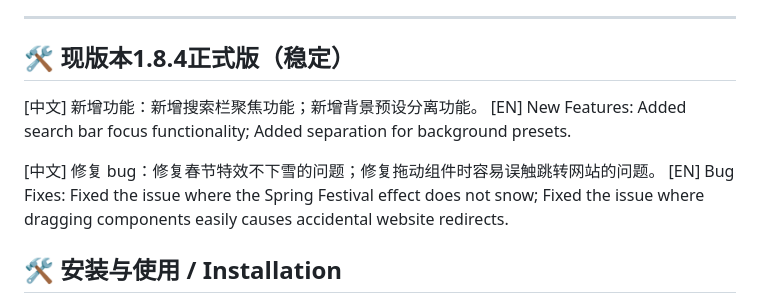
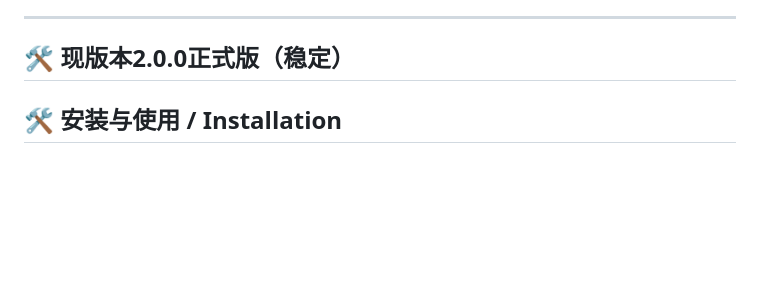
Before and after one commit to CMbin2333/Binix-Tab-Pro, a Markdown page: README.md, the part around the change. GitHub-like rendering; blank space fills up the shorter version.

```diff
--- a/README.md
+++ b/README.md
@@ -47,12 +47,7 @@
   **[EN] Smart Translation Search**: After typing in the search bar, press `Alt + Enter` to automatically translate the text into English, boosting global search efficiency.
 ---
 
-## 🛠️ 现版本1.8.4正式版（稳定）
-[中文] 新增功能：新增搜索栏聚焦功能；新增背景预设分离功能。
-[EN] New Features: Added search bar focus functionality; Added separation for background presets.
-
-[中文] 修复 bug：修复春节特效不下雪的问题；修复拖动组件时容易误触跳转网站的问题。
-[EN] Bug Fixes: Fixed the issue where the Spring Festival effect does not snow; Fixed the issue where dragging components easily causes accidental website redirects.
+## 🛠️ 现版本2.0.0正式版（稳定）
 
 ## 🛠️ 安装与使用 / Installation
 1. **[中文] 下载代码**：下载本仓库 ZIP 包并解压[cite: 1]。
```
